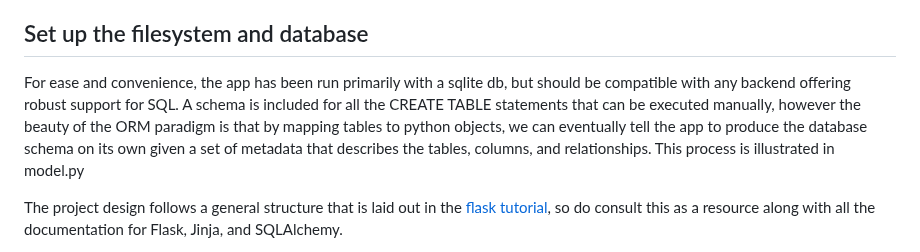
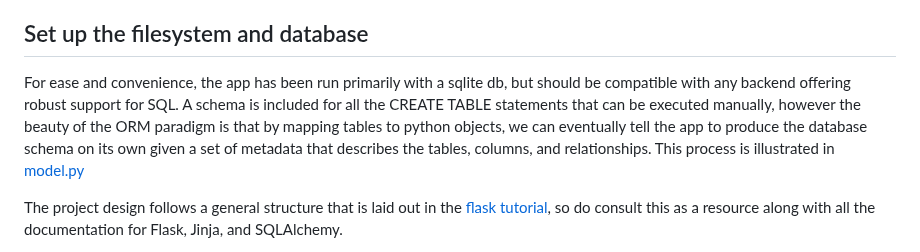
Before and after one commit to ValuedMammal/fin, a Markdown page: README.md, the part around the change. GitHub-like rendering.

Commit message:
link to examples

```diff
--- a/README.md
+++ b/README.md
@@ -18,7 +18,7 @@ pip install requirements
 * Learning tip: A python virtual environment gives you full range of the python standard library, but in a way that isolates newly installed packages from any pip-installed packages already present on the system. This allows us to work with different versions of packages across venvs without dealing with dependency conflicts. Virtual envs are made to be disposable, and not so much portable, because you can easily spin up a new one in the desired directory.
 
 ## Set up the filesystem and database
-For ease and convenience, the app has been run primarily with a sqlite db, but should be compatible with any backend offering robust support for SQL. A schema is included for all the CREATE TABLE statements that can be executed manually, however the beauty of the ORM paradigm is that by mapping tables to python objects, we can eventually tell the app to produce the database schema on its own given a set of metadata that describes the tables, columns, and relationships. This process is illustrated in model.py
+For ease and convenience, the app has been run primarily with a sqlite db, but should be compatible with any backend offering robust support for SQL. A schema is included for all the CREATE TABLE statements that can be executed manually, however the beauty of the ORM paradigm is that by mapping tables to python objects, we can eventually tell the app to produce the database schema on its own given a set of metadata that describes the tables, columns, and relationships. This process is illustrated in [model.py](finance/model.py)
 
 The project design follows a general structure that is laid out in the [flask tutorial](https://flask.palletsprojects.com/en/2.2.x/tutorial/), so do consult this as a resource along with all the documentation for Flask, Jinja, and SQLAlchemy.
 
```
